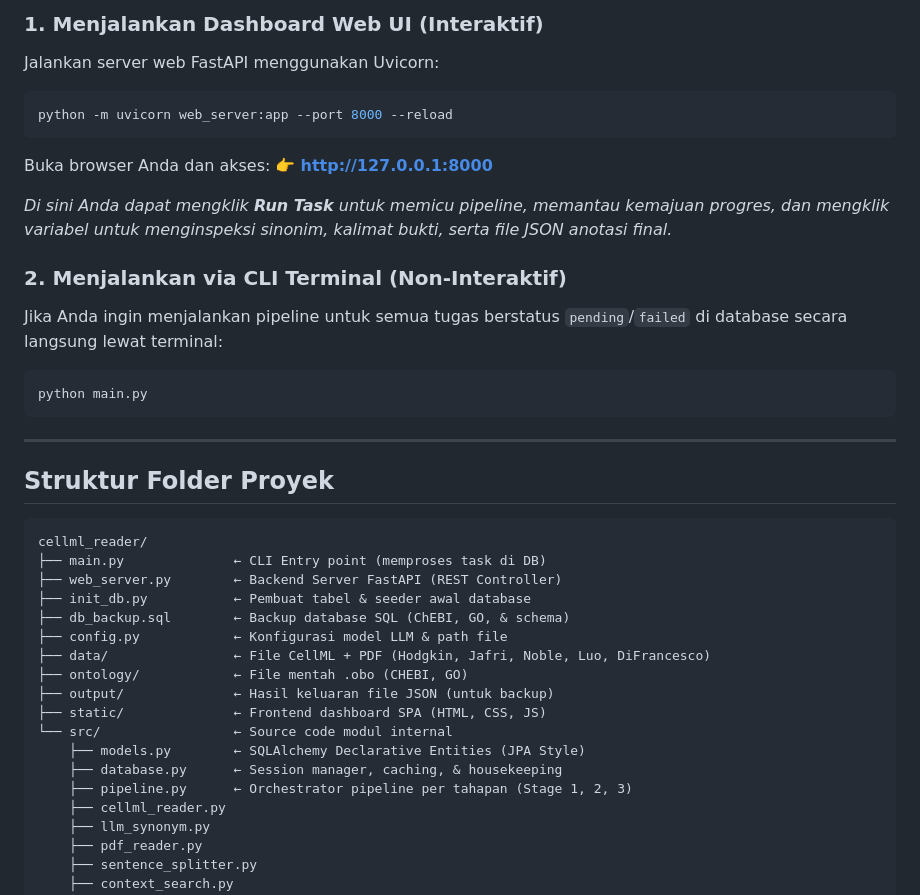
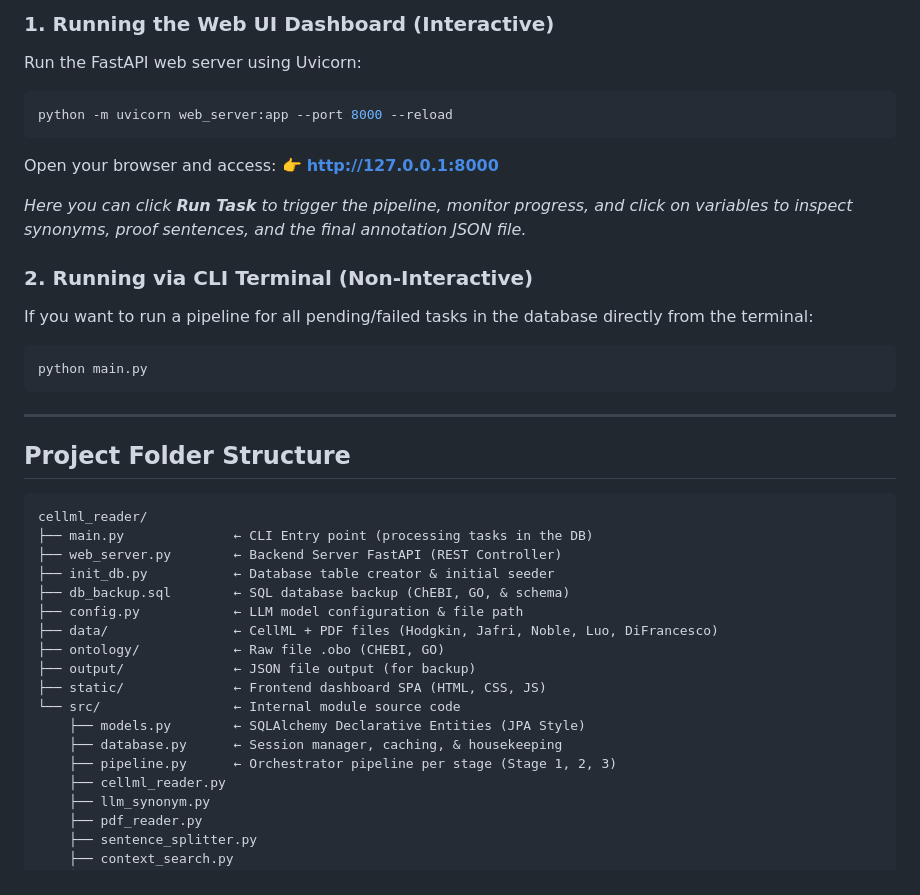
Before and after one commit to leowillyantosantoso/semantic_annotation, a Markdown page: README.md, the part around one of its changes. Rendered like a GitHub page.

````diff
--- a/README.md
+++ b/README.md
@@ -68,39 +68,39 @@ Jika ingin membuat tabel baru dan mem-parsing ulang file `.obo` mentah:
 
-### 1. Menjalankan Dashboard Web UI (Interaktif)
-Jalankan server web FastAPI menggunakan Uvicorn:
+### 1. Running the Web UI Dashboard (Interactive)
+Run the FastAPI web server using Uvicorn:
 ```bash
 python -m uvicorn web_server:app --port 8000 --reload
 ```
-Buka browser Anda dan akses:
+Open your browser and access:
 👉 **[http://127.0.0.1:8000](http://127.0.0.1:8000)**
 
-*Di sini Anda dapat mengklik **Run Task** untuk memicu pipeline, memantau kemajuan progres, dan mengklik variabel untuk menginspeksi sinonim, kalimat bukti, serta file JSON anotasi final.*
+*Here you can click **Run Task** to trigger the pipeline, monitor progress, and click on variables to inspect synonyms, proof sentences, and the final annotation JSON file.*
 
-### 2. Menjalankan via CLI Terminal (Non-Interaktif)
-Jika Anda ingin menjalankan pipeline untuk semua tugas berstatus `pending`/`failed` di database secara langsung lewat terminal:
+### 2. Running via CLI Terminal (Non-Interactive)
+If you want to run a pipeline for all pending/failed tasks in the database directly from the terminal:
 ```bash
 python main.py
 ```
 
 ---
 
-## Struktur Folder Proyek
+## Project Folder Structure
 
 ```
 cellml_reader/
-├── main.py              ← CLI Entry point (memproses task di DB)
+├── main.py              ← CLI Entry point (processing tasks in the DB)
 ├── web_server.py        ← Backend Server FastAPI (REST Controller)
-├── init_db.py           ← Pembuat tabel & seeder awal database
-├── db_backup.sql        ← Backup database SQL (ChEBI, GO, & schema)
-├── config.py            ← Konfigurasi model LLM & path file
-├── data/                ← File CellML + PDF (Hodgkin, Jafri, Noble, Luo, DiFrancesco)
-├── ontology/            ← File mentah .obo (CHEBI, GO)
-├── output/              ← Hasil keluaran file JSON (untuk backup)
+├── init_db.py           ← Database table creator & initial seeder
+├── db_backup.sql        ← SQL database backup (ChEBI, GO, & schema)
+├── config.py            ← LLM model configuration & file path
+├── data/                ← CellML + PDF files (Hodgkin, Jafri, Noble, Luo, DiFrancesco)
+├── ontology/            ← Raw file .obo (CHEBI, GO)
+├── output/              ← JSON file output (for backup)
 ├── static/              ← Frontend dashboard SPA (HTML, CSS, JS)
-└── src/                 ← Source code modul internal
+└── src/                 ← Internal module source code
     ├── models.py        ← SQLAlchemy Declarative Entities (JPA Style)
     ├── database.py      ← Session manager, caching, & housekeeping
-    ├── pipeline.py      ← Orchestrator pipeline per tahapan (Stage 1, 2, 3)
+    ├── pipeline.py      ← Orchestrator pipeline per stage (Stage 1, 2, 3)
     ├── cellml_reader.py
     ├── llm_synonym.py
     ├── pdf_reader.py
````
Also changed, not shown: other parts of README.md (+30 -30 lines).
